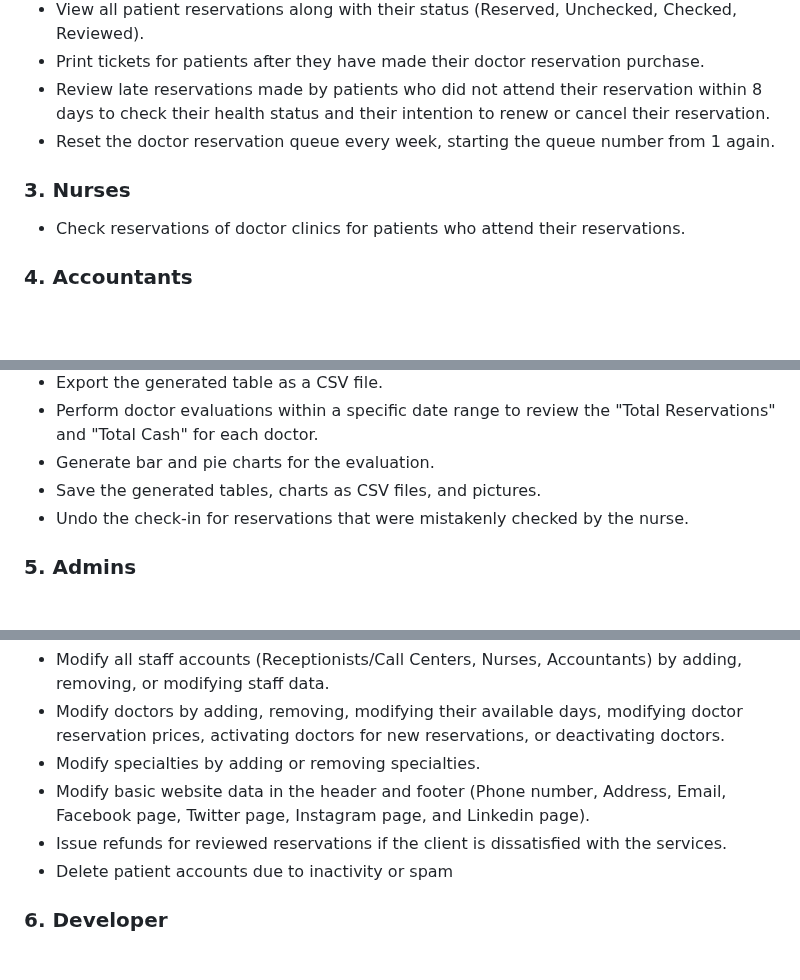
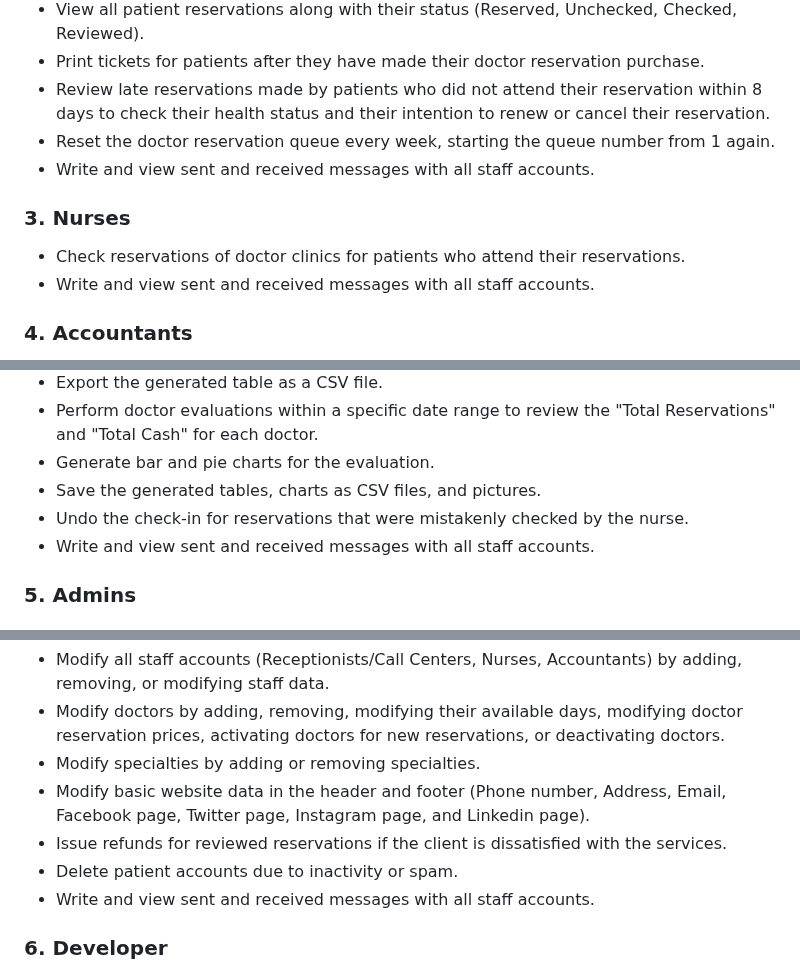
Before and after one commit to Ibrahimhassan8879/HEMA-General-Hospital, a Markdown page: README.md, 3 parts joined by grey strips. Drawn GitHub-style; blank space fills up the shorter version.

```diff
--- a/README.md
+++ b/README.md
@@ -39,10 +39,12 @@ I've utilized the csv library to export CSV sheets for the accountant to review
 - Print tickets for patients after they have made their doctor reservation purchase.
 - Review late reservations made by patients who did not attend their reservation within 8 days to check their health status and their intention to renew or cancel their reservation.
 - Reset the doctor reservation queue every week, starting the queue number from 1 again.
+- Write and view sent and received messages with all staff accounts.
 
 ### 3. Nurses
 
 - Check reservations of doctor clinics for patients who attend their reservations.
+- Write and view sent and received messages with all staff accounts.
 
 ### 4. Accountants
 
@@ -54,6 +56,7 @@ I've utilized the csv library to export CSV sheets for the accountant to review
 - Generate bar and pie charts for the evaluation.
 - Save the generated tables, charts as CSV files, and pictures.
 - Undo the check-in for reservations that were mistakenly checked by the nurse.
+- Write and view sent and received messages with all staff accounts.
 
 ### 5. Admins
 
@@ -64,7 +67,8 @@ I've utilized the csv library to export CSV sheets for the accountant to review
 - Modify specialties by adding or removing specialties.
 - Modify basic website data in the header and footer (Phone number, Address, Email, Facebook page, Twitter page, Instagram page, and Linkedin page).
 - Issue refunds for reviewed reservations if the client is dissatisfied with the services.
-- Delete patient accounts due to inactivity or spam
+- Delete patient accounts due to inactivity or spam.
+- Write and view sent and received messages with all staff accounts.
 
 ### 6. Developer
 
```
